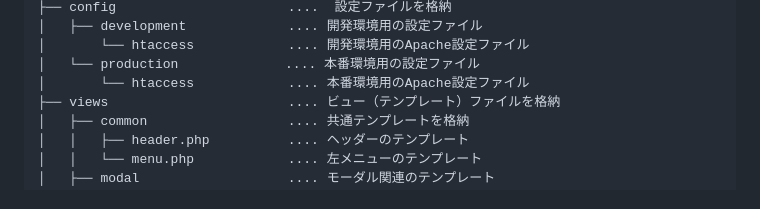
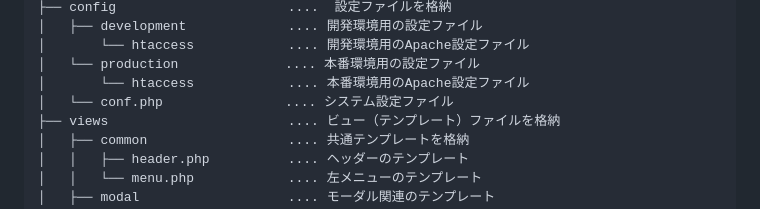
Before and after one commit to moekak/LP_manager, a Markdown page: README.md, the part around the change. GitHub-like rendering.

```diff
--- a/README.md
+++ b/README.md
@@ -128,6 +128,7 @@ src
 │       └── htaccess            .... 開発環境用のApache設定ファイル
 │   └── production　            .... 本番環境用の設定ファイル
 │       └── htaccess            .... 本番環境用のApache設定ファイル
+│   └── conf.php　              .... システム設定ファイル
 ├── views                       .... ビュー（テンプレート）ファイルを格納
 │   ├── common                  .... 共通テンプレートを格納
 │   │   ├── header.php          .... ヘッダーのテンプレート
```
